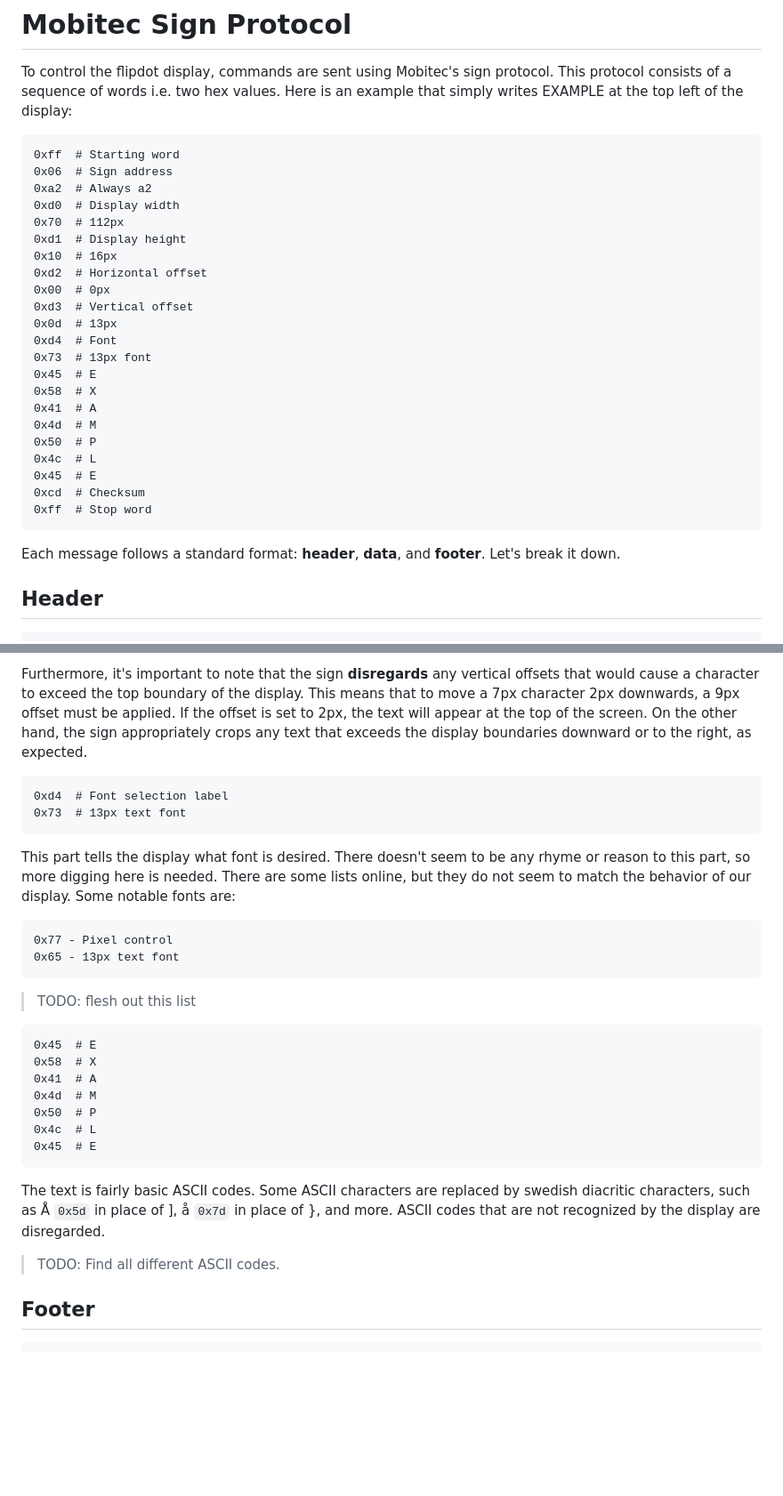
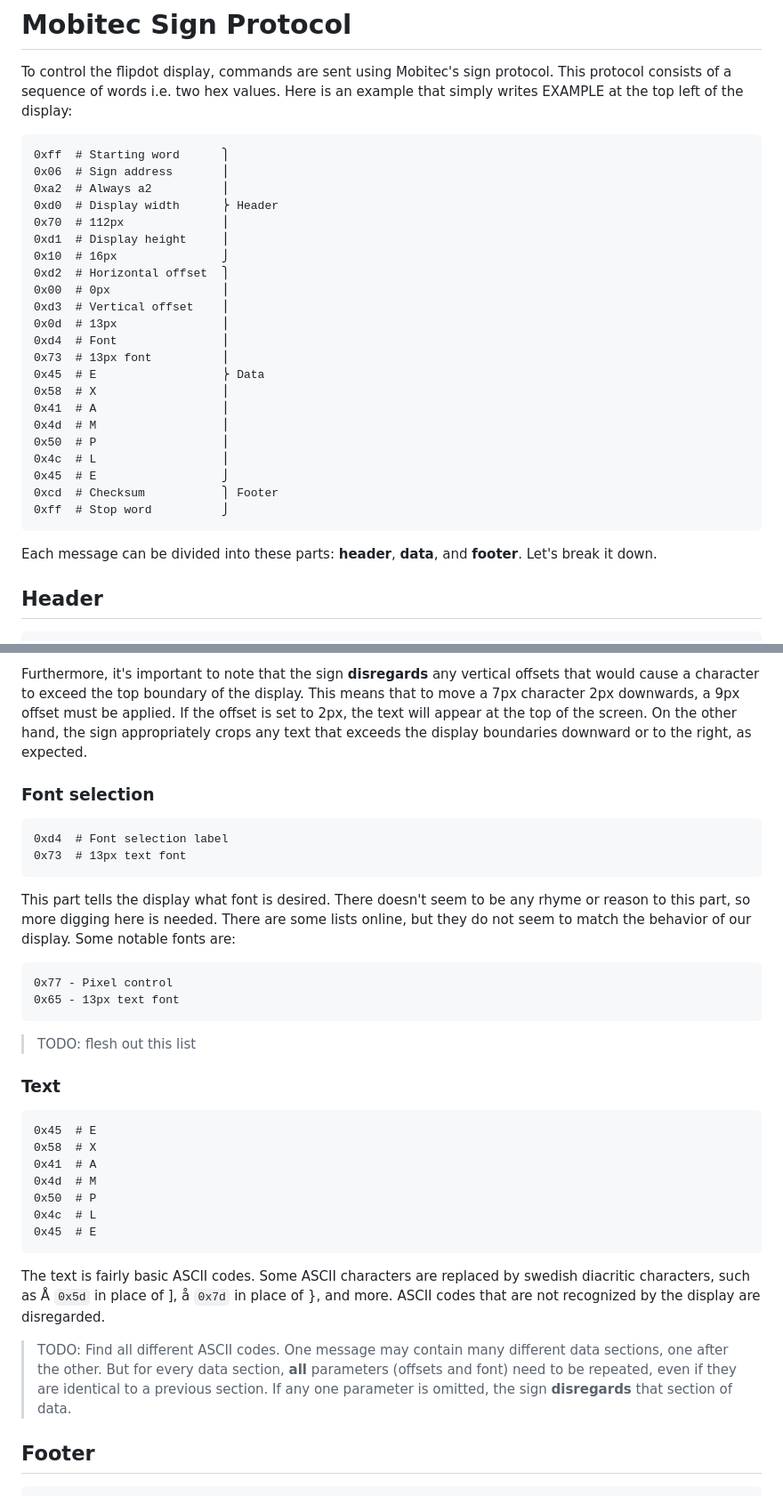
Before and after one commit to Nosen92/maskin-flipdot, a Markdown page: protocol.md, 2 parts joined by grey strips. Shown: that part at 89% size. Rendered like a GitHub page; blank space fills up the shorter version.

Commit message:
Reformatting

````diff
--- a/protocol.md
+++ b/protocol.md
@@ -3,30 +3,30 @@
 To control the flipdot display, commands are sent using Mobitec's sign protocol. This protocol consists of a sequence of words i.e. two hex values.
 Here is an example that simply writes EXAMPLE at the top left of the display:
 ```
-0xff  # Starting word
-0x06  # Sign address
-0xa2  # Always a2
-0xd0  # Display width
-0x70  # 112px
-0xd1  # Display height
-0x10  # 16px
-0xd2  # Horizontal offset
-0x00  # 0px
-0xd3  # Vertical offset
-0x0d  # 13px
-0xd4  # Font
-0x73  # 13px font
-0x45  # E
-0x58  # X
-0x41  # A
-0x4d  # M
-0x50  # P
-0x4c  # L
-0x45  # E
-0xcd  # Checksum
-0xff  # Stop word
+0xff  # Starting word      ⎫
+0x06  # Sign address       ⎟
+0xa2  # Always a2          ⎟
+0xd0  # Display width      ⎬ Header
+0x70  # 112px              ⎟
+0xd1  # Display height     ⎟
+0x10  # 16px               ⎭
+0xd2  # Horizontal offset  ⎫
+0x00  # 0px                ⎟
+0xd3  # Vertical offset    ⎟
+0x0d  # 13px               ⎟
+0xd4  # Font               ⎟
+0x73  # 13px font          ⎟
+0x45  # E                  ⎬ Data
+0x58  # X                  ⎟
+0x41  # A                  ⎟
+0x4d  # M                  ⎟
+0x50  # P                  ⎟
+0x4c  # L                  ⎟
+0x45  # E                  ⎭
+0xcd  # Checksum           ⎫ Footer
+0xff  # Stop word          ⎭
 ```
-Each message follows a standard format: **header**, **data**, and **footer**. Let's break it down.
+Each message can be divided into these parts: **header**, **data**, and **footer**. Let's break it down.
 
 ## Header
 ```
@@ -54,6 +54,8 @@ The data contains information about what to draw and where.
 The sign features an offset capability that allows both rightward and downward shifting of the text. However, the vertical offset works in a weird way. The sign starts writing each character from its bottom-left corner. For example, applying a 13px vertical offset to a 5px font will create a 8px gap between the top of the 5px high character and the top of the display.
 
 Furthermore, it's important to note that the sign **disregards** any vertical offsets that would cause a character to exceed the top boundary of the display. This means that to move a 7px character 2px downwards, a 9px offset must be applied. If the offset is set to 2px, the text will appear at the top of the screen. On the other hand, the sign appropriately crops any text that exceeds the display boundaries downward or to the right, as expected.
+
+### Font selection
 ```
 0xd4  # Font selection label
 0x73  # 13px text font
@@ -66,6 +68,7 @@ Some notable fonts are:
 ```
 > TODO: flesh out this list
 
+### Text
 ```
 0x45  # E
 0x58  # X
@@ -77,6 +80,7 @@ Some notable fonts are:
 ```
 The text is fairly basic ASCII codes. Some ASCII characters are replaced by swedish diacritic characters, such as Å `0x5d` in place of ], å `0x7d` in place of }, and more. ASCII codes that are not recognized by the display are disregarded.
 > TODO: Find all different ASCII codes.
+> One message may contain many different data sections, one after the other. But for every data section, **all** parameters (offsets and font) need to be repeated, even if they are identical to a previous section. If any one parameter is omitted, the sign **disregards** that section of data.
 
 ## Footer
 ```
````
Also changed, not shown: other parts of protocol.md (+1 -1 lines).
